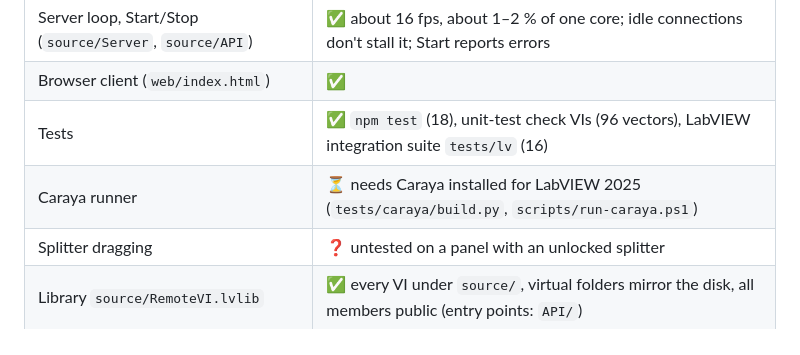
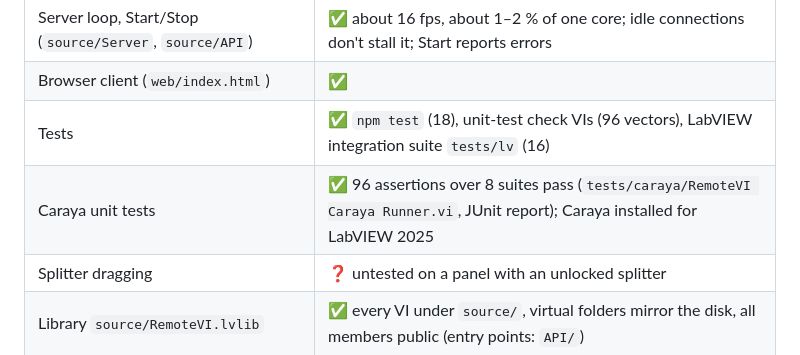
Before and after one commit to JanGoebel/RemoteVI, a Markdown page: README.md, the part around the change. Drawn GitHub-style.

Commit message:
README: Caraya unit tests pass
Co-Authored-By: Claude Opus 5.5 <noreply@anthropic.com>

```diff
--- a/README.md
+++ b/README.md
@@ -35,7 +35,7 @@ Details: [docs/architecture.md](docs/architecture.md), [docs/protocol.md](docs/p
 | Server loop, Start/Stop (`source/Server`, `source/API`) | ✅ about 16 fps, about 1–2 % of one core; idle connections don't stall it; Start reports errors |
 | Browser client (`web/index.html`) | ✅ |
 | Tests | ✅ `npm test` (18), unit-test check VIs (96 vectors), LabVIEW integration suite `tests/lv` (16) |
-| Caraya runner | ⏳ needs Caraya installed for LabVIEW 2025 (`tests/caraya/build.py`, `scripts/run-caraya.ps1`) |
+| Caraya unit tests | ✅ 96 assertions over 8 suites pass (`tests/caraya/RemoteVI Caraya Runner.vi`, JUnit report); Caraya installed for LabVIEW 2025 |
 | Splitter dragging | ❓ untested on a panel with an unlocked splitter |
 | Library `source/RemoteVI.lvlib` | ✅ every VI under `source/`, virtual folders mirror the disk, all members public (entry points: `API/`) |
 | Access token, bind address, palette, VI package | planned |
```
